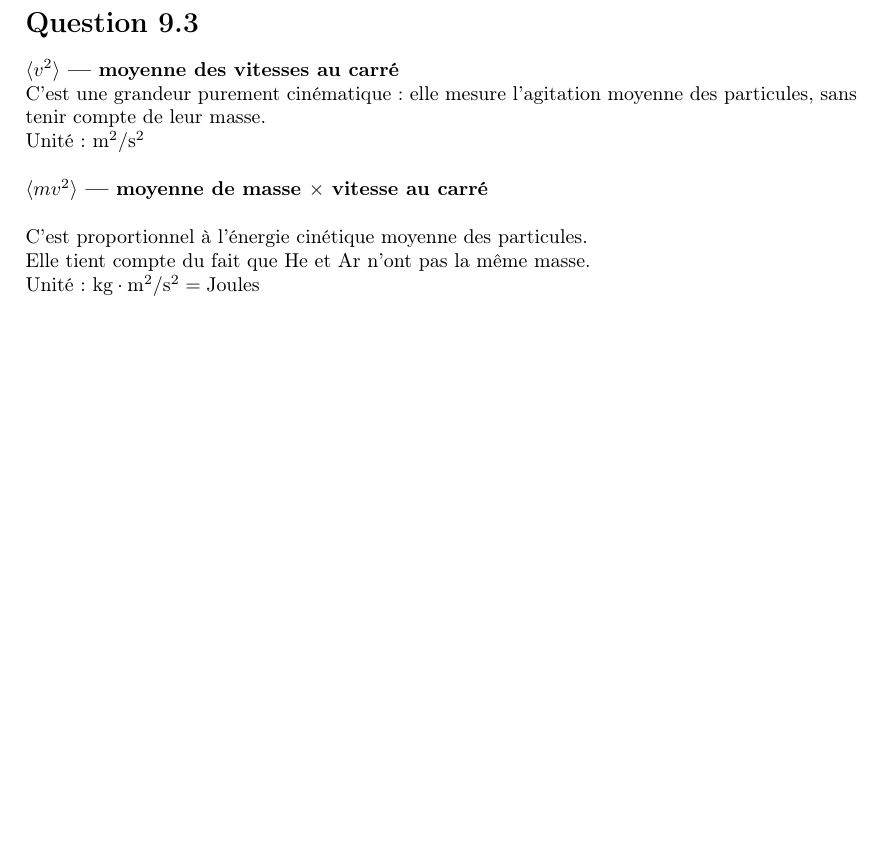
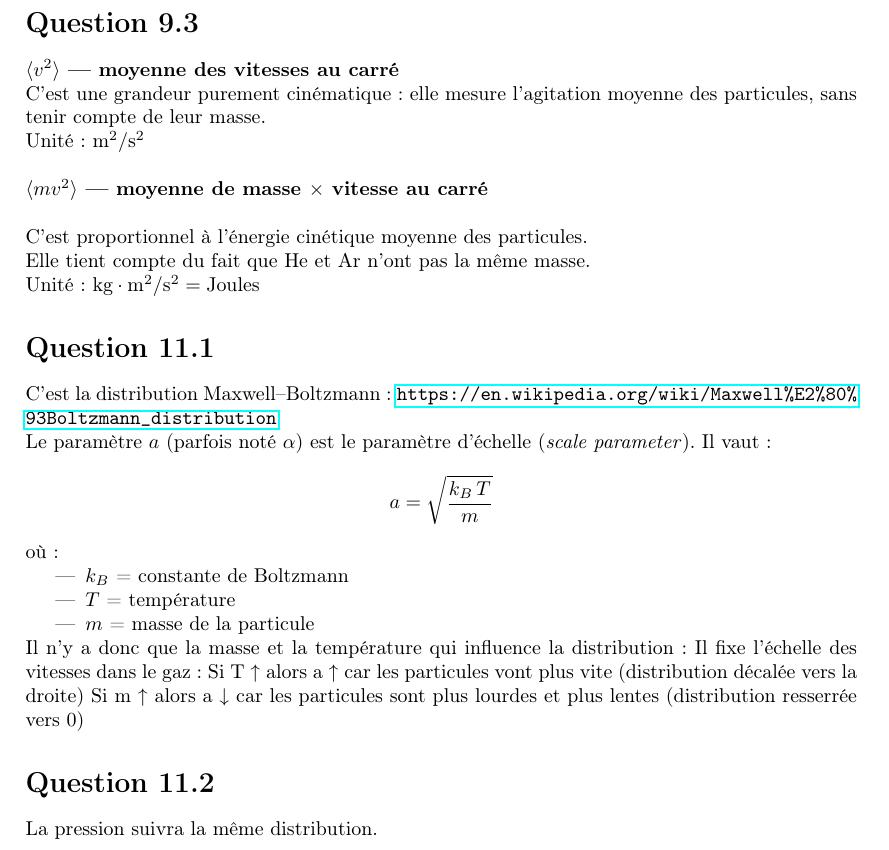
Before and after one commit to val-mon/condensim, a LaTeX document (doc/theory.tex): part of page 4 of 4, cut so that both start at the same text, the shorter picture padded with empty space. Compiled offline with pdfLaTeX.

Commit message:
chore(theroy): respond q11

```diff
--- a/doc/theory.tex
+++ b/doc/theory.tex
@@ -4,6 +4,7 @@
 \usepackage[T1]{fontenc}
 \usepackage[french]{babel}
 \usepackage{amsmath,amssymb,latexsym}
+\usepackage{hyperref}
 
 % margins
 \addtolength{\textwidth}{1.0in}
@@ -184,4 +185,28 @@
     Elle tient compte du fait que He et Ar n'ont pas la même masse.\\
     Unité : $\text{kg} \cdot \text{m}^2/\text{s}^2 = \text{Joules}$
 
+\section*{Question 11.1}
+    C'est la distribution Maxwell–Boltzmann : \url{https://en.wikipedia.org/wiki/Maxwell%E2%80%93Boltzmann_distribution}
+
+    Le paramètre $a$ (parfois noté $\alpha$) est le paramètre d'échelle (\textit{scale parameter}).
+    Il vaut :
+    \[
+        a = \sqrt{\dfrac{k_B\, T}{m}}
+    \]
+
+    où :
+    \begin{itemize}
+        \item $k_B$ = constante de Boltzmann
+        \item $T$ = température
+        \item $m$ = masse de la particule
+    \end{itemize}
+
+    Il n'y a donc que la masse et la température qui influence la distribution:
+    Il fixe l'échelle des vitesses dans le gaz :
+        Si T ↑ alors a ↑ car les particules vont plus vite (distribution décalée vers la droite)
+        Si m ↑ alors a ↓ car les particules sont plus lourdes et plus lentes (distribution resserrée vers 0)
+
+\section*{Question 11.2}
+    La pression suivra la même distribution.
+
 \end{document}
```
Also changed, not shown: 1 other file.
